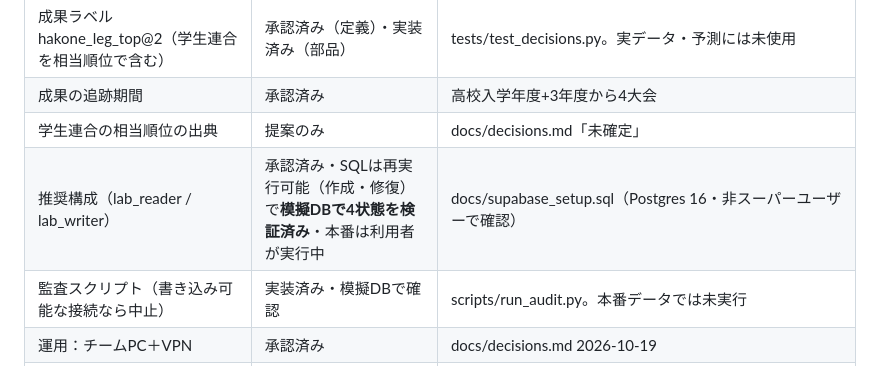
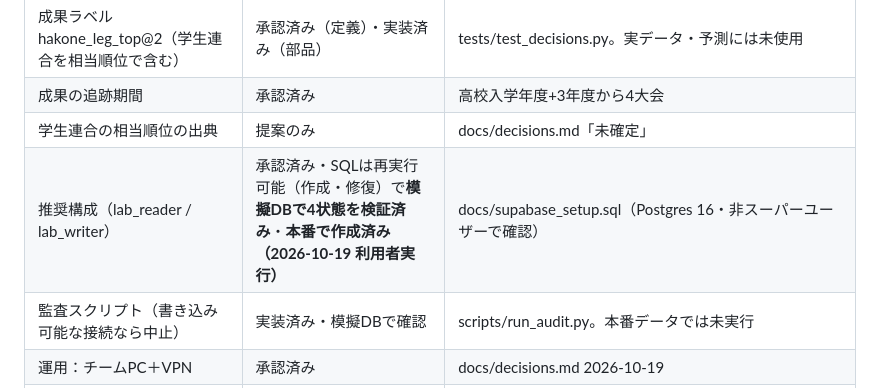
Before and after one commit to AGU-ekiden/AI, a Markdown page: docs/progress.md, the part around one of its changes. GitHub-like rendering.

```diff
--- a/docs/progress.md
+++ b/docs/progress.md
@@ -11,7 +11,7 @@
 | 成果ラベル hakone_leg_top@2（学生連合を相当順位で含む） | 承認済み（定義）・実装済み（部品） | tests/test_decisions.py。実データ・予測には未使用 |
 | 成果の追跡期間 | 承認済み | 高校入学年度+3年度から4大会 |
 | 学生連合の相当順位の出典 | 提案のみ | docs/decisions.md「未確定」 |
-| 推奨構成（lab_reader / lab_writer） | 承認済み・SQLは再実行可能（作成・修復）で**模擬DBで4状態を検証済み**・本番は利用者が実行中 | docs/supabase_setup.sql（Postgres 16・非スーパーユーザーで確認） |
+| 推奨構成（lab_reader / lab_writer） | 承認済み・SQLは再実行可能（作成・修復）で**模擬DBで4状態を検証済み**・**本番で作成済み（2026-10-19 利用者実行）** | docs/supabase_setup.sql（Postgres 16・非スーパーユーザーで確認） |
 | 監査スクリプト（書き込み可能な接続なら中止） | 実装済み・模擬DBで確認 | scripts/run_audit.py。本番データでは未実行 |
 | 運用：チームPC＋VPN | 承認済み | docs/decisions.md 2026-10-19 |
 | 母集団の版管理（締切時点情報のみ） | 実行確認済み | test_cohort_*, test_cohort_plan_* |
```
Also changed, not shown: other parts of docs/progress.md (+1 -1 lines).
